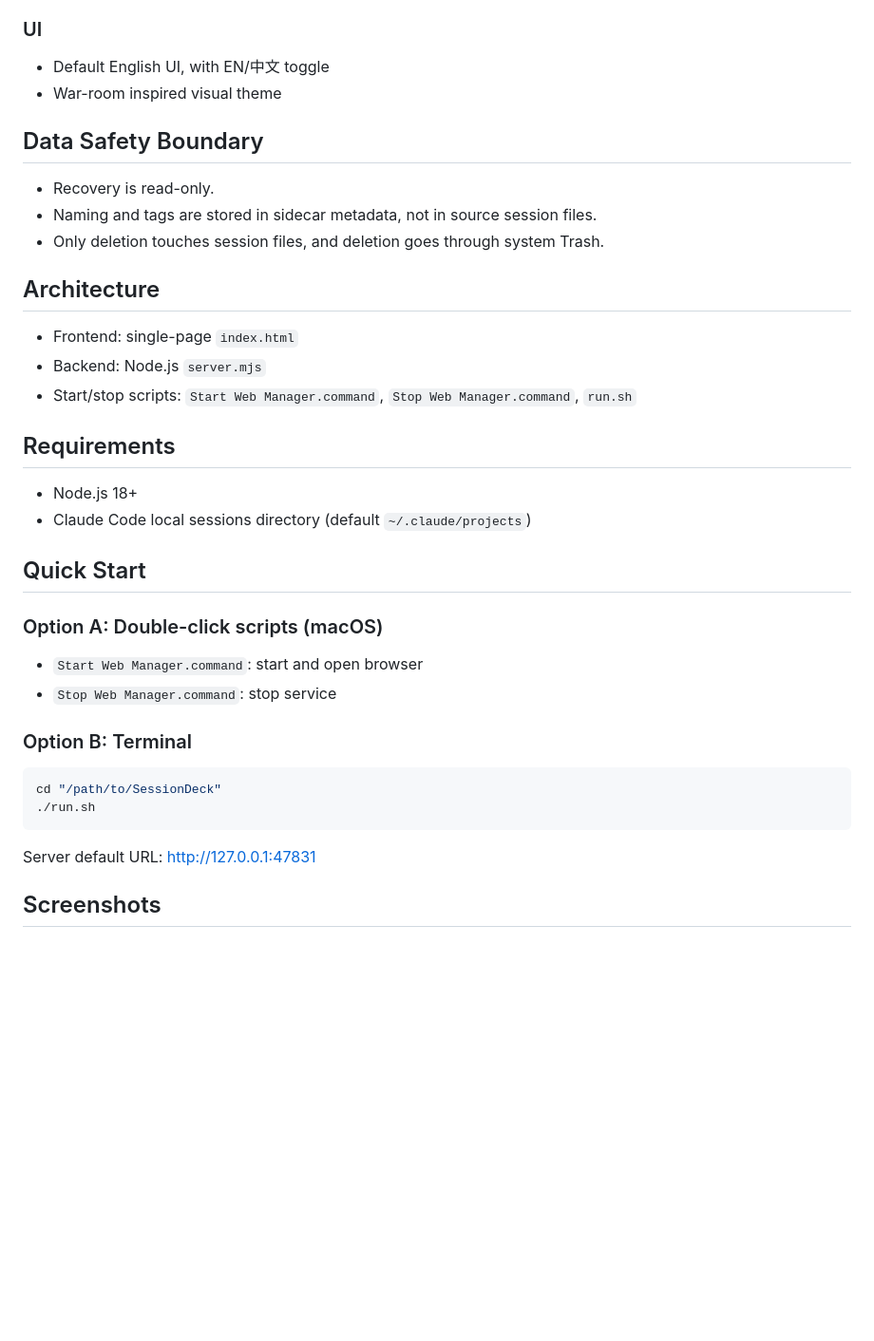
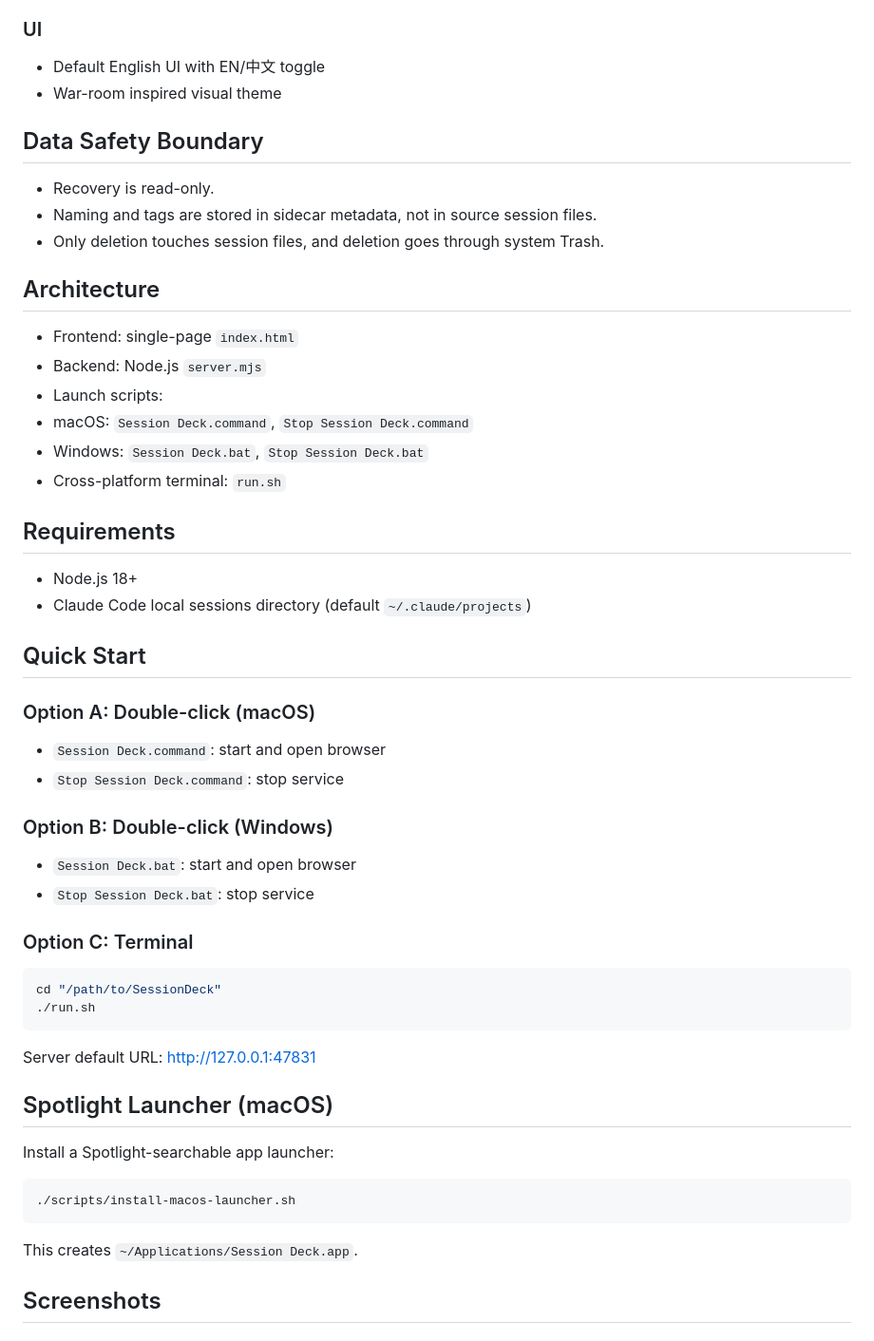
Before and after one commit to gaoryan86/sessiondeck, a Markdown page: README.md, the part around one of its changes. Shown at 95% size. GitHub-like rendering; blank space fills up the shorter version.

````diff
--- a/README.md
+++ b/README.md
@@ -28,7 +28,7 @@ SessionDeck 是一个本地 Web 工具，用来管理 Claude Code 本地会话
 
 ### UI
 
-- Default English UI, with EN/中文 toggle
+- Default English UI with EN/中文 toggle
 - War-room inspired visual theme
 
 ## Data Safety Boundary
@@ -41,7 +41,10 @@ SessionDeck 是一个本地 Web 工具，用来管理 Claude Code 本地会话
 
 - Frontend: single-page `index.html`
 - Backend: Node.js `server.mjs`
-- Start/stop scripts: `Start Web Manager.command`, `Stop Web Manager.command`, `run.sh`
+- Launch scripts:
+- macOS: `Session Deck.command`, `Stop Session Deck.command`
+- Windows: `Session Deck.bat`, `Stop Session Deck.bat`
+- Cross-platform terminal: `run.sh`
 
 ## Requirements
 
@@ -50,12 +53,17 @@ SessionDeck 是一个本地 Web 工具，用来管理 Claude Code 本地会话
 
 ## Quick Start
 
-### Option A: Double-click scripts (macOS)
+### Option A: Double-click (macOS)
 
-- `Start Web Manager.command`: start and open browser
-- `Stop Web Manager.command`: stop service
+- `Session Deck.command`: start and open browser
+- `Stop Session Deck.command`: stop service
 
-### Option B: Terminal
+### Option B: Double-click (Windows)
+
+- `Session Deck.bat`: start and open browser
+- `Stop Session Deck.bat`: stop service
+
+### Option C: Terminal
 
 ```bash
 cd "/path/to/SessionDeck"
@@ -63,6 +71,16 @@ cd "/path/to/SessionDeck"
 ```
 
 Server default URL: <http://127.0.0.1:47831>
+
+## Spotlight Launcher (macOS)
+
+Install a Spotlight-searchable app launcher:
+
+```bash
+./scripts/install-macos-launcher.sh
+```
+
+This creates `~/Applications/Session Deck.app`.
 
 ## Screenshots
 
````
Also changed, not shown: other parts of README.md (+3 -3 lines), CHANGELOG.md (+14 -0 lines), CONTRIBUTING.md (+2 -2 lines), README.zh-CN.md (added, +119 -0 lines), docs/images/recovery-view.png, docs/images/session-manager.png, 9 other files.
